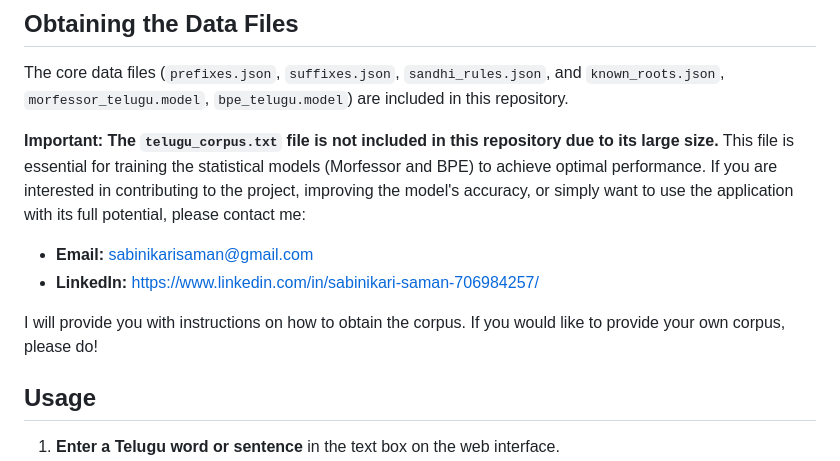
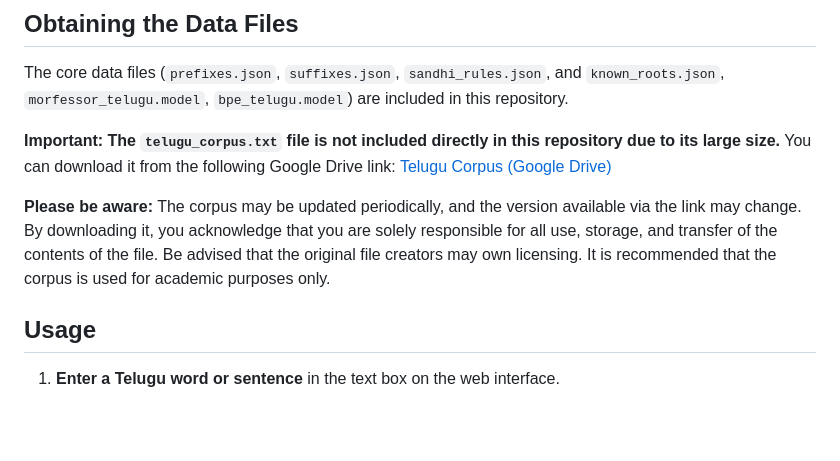
Before and after one commit to sabinikarisaman/Telugu-Morphological-Analyzer, a Markdown page: README.md, the part around the change. Drawn GitHub-style; blank space fills up the shorter version.

```diff
--- a/README.md
+++ b/README.md
@@ -84,12 +84,9 @@ The application follows a modular architecture:
 
 The core data files (`prefixes.json`, `suffixes.json`, `sandhi_rules.json`, and `known_roots.json`, `morfessor_telugu.model`, `bpe_telugu.model`) are included in this repository.
 
-**Important: The `telugu_corpus.txt` file is not included in this repository due to its large size.**  This file is essential for training the statistical models (Morfessor and BPE) to achieve optimal performance.  If you are interested in contributing to the project, improving the model's accuracy, or simply want to use the application with its full potential, please contact me:
+**Important: The `telugu_corpus.txt` file is not included directly in this repository due to its large size.** You can download it from the following Google Drive link: [Telugu Corpus (Google Drive)](https://drive.google.com/file/d/1i5G1FluRSFVpu0CcXojKL068801Q72u8/view?usp=drive_link)
 
-*   **Email:** sabinikarisaman@gmail.com
-*   **LinkedIn:** [https://www.linkedin.com/in/sabinikari-saman-706984257/](https://www.linkedin.com/in/sabinikari-saman-706984257/)
-
-I will provide you with instructions on how to obtain the corpus.  If you would like to provide your own corpus, please do!
+**Please be aware:** The corpus may be updated periodically, and the version available via the link may change. By downloading it, you acknowledge that you are solely responsible for all use, storage, and transfer of the contents of the file. Be advised that the original file creators may own licensing. It is recommended that the corpus is used for academic purposes only.
 
 ## Usage
 
```
